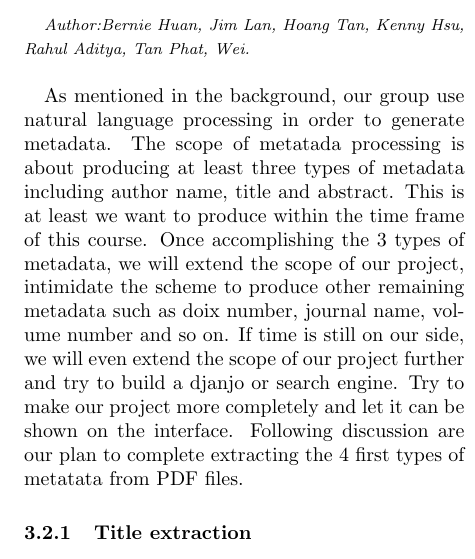
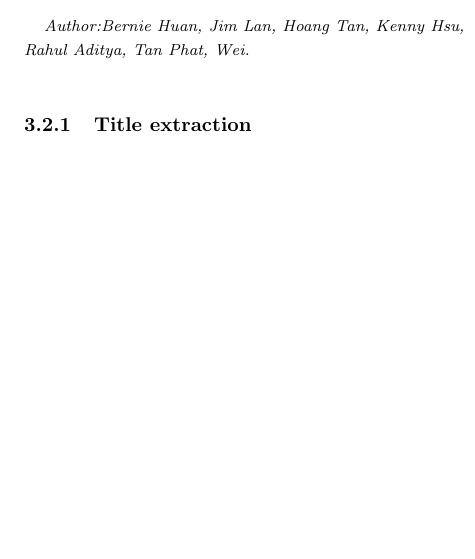
Before and after one commit to josechang/sciinfo, a LaTeX document (Report/Main.tex, which reads Report/Method_Union.tex): part of one column of page 19 of 23, cut so that both start at the same text, the shorter picture padded with empty space. Compiled offline with pdfLaTeX.

Commit message:
method edited

```diff
--- a/Report/Method_Union.tex
+++ b/Report/Method_Union.tex
@@ -12,14 +12,7 @@
 \subsection{Method} %Please change "Method" to your goal.
 \textit{\footnotesize Author:Bernie Huan, Jim Lan, Hoang Tan, Kenny Hsu, Rahul Aditya, Tan Phat, Wei.}\\
 
-As mentioned in the background, our group use natural language processing in order to generate metadata.
-The scope of metatada processing is about producing at least three types of metadata including author name, title and abstract.
-This is at least we want to produce within the time frame of this course.
-Once accomplishing the 3 types of metadata, we will extend the scope of our project,
-intimidate the scheme to produce other remaining metadata such as doix number, journal name, volume number and so on.
-If time is still on our side, we will even extend the scope of our project further and try to build a djanjo or search engine.
-Try to make our project more completely and let it can be shown on the interface.
-Following discussion are our plan to complete extracting the 4 first types of metatata from PDF files.
+
 
 \subsubsection{Title extraction}
 
```
